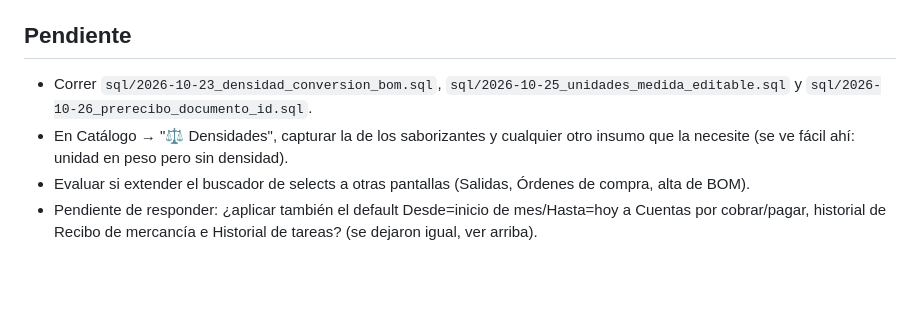
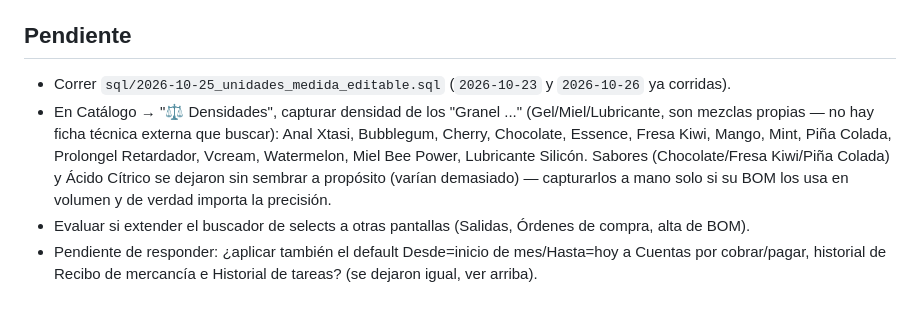
Before and after one commit to haresvenusJC/Manufactura, a Markdown page: CLAUDE.md, the part around the change. Rendered like a GitHub page; blank space fills up the shorter version.

Commit message:
CLAUDE.md: pendiente concreto de densidades (Granel Gel/Miel/Lubricante) y migraciones ya corridas
Co-Authored-By: Claude Sonnet 5 <noreply@anthropic.com>

```diff
--- a/CLAUDE.md
+++ b/CLAUDE.md
@@ -84,10 +84,13 @@ Vanilla JS (ES modules, sin build) + Supabase (Postgres/PostgREST/Auth) + Tailwi
 
 ## Pendiente
 
-- Correr `sql/2026-10-23_densidad_conversion_bom.sql`, `sql/2026-10-25_unidades_medida_editable.sql` y
-  `sql/2026-10-26_prerecibo_documento_id.sql`.
-- En Catálogo → "⚖️ Densidades", capturar la de los saborizantes y cualquier otro insumo que la necesite
-  (se ve fácil ahí: unidad en peso pero sin densidad).
+- Correr `sql/2026-10-25_unidades_medida_editable.sql` (`2026-10-23` y `2026-10-26` ya corridas).
+- En Catálogo → "⚖️ Densidades", capturar densidad de los "Granel ..." (Gel/Miel/Lubricante, son mezclas
+  propias — no hay ficha técnica externa que buscar): Anal Xtasi, Bubblegum, Cherry, Chocolate, Essence,
+  Fresa Kiwi, Mango, Mint, Piña Colada, Prolongel Retardador, Vcream, Watermelon, Miel Bee Power,
+  Lubricante Silicón. Sabores (Chocolate/Fresa Kiwi/Piña Colada) y Ácido Cítrico se dejaron sin sembrar
+  a propósito (varían demasiado) — capturarlos a mano solo si su BOM los usa en volumen y de verdad
+  importa la precisión.
 - Evaluar si extender el buscador de selects a otras pantallas (Salidas, Órdenes de compra, alta de BOM).
 - Pendiente de responder: ¿aplicar también el default Desde=inicio de mes/Hasta=hoy a Cuentas por
   cobrar/pagar, historial de Recibo de mercancía e Historial de tareas? (se dejaron igual, ver arriba).
```
